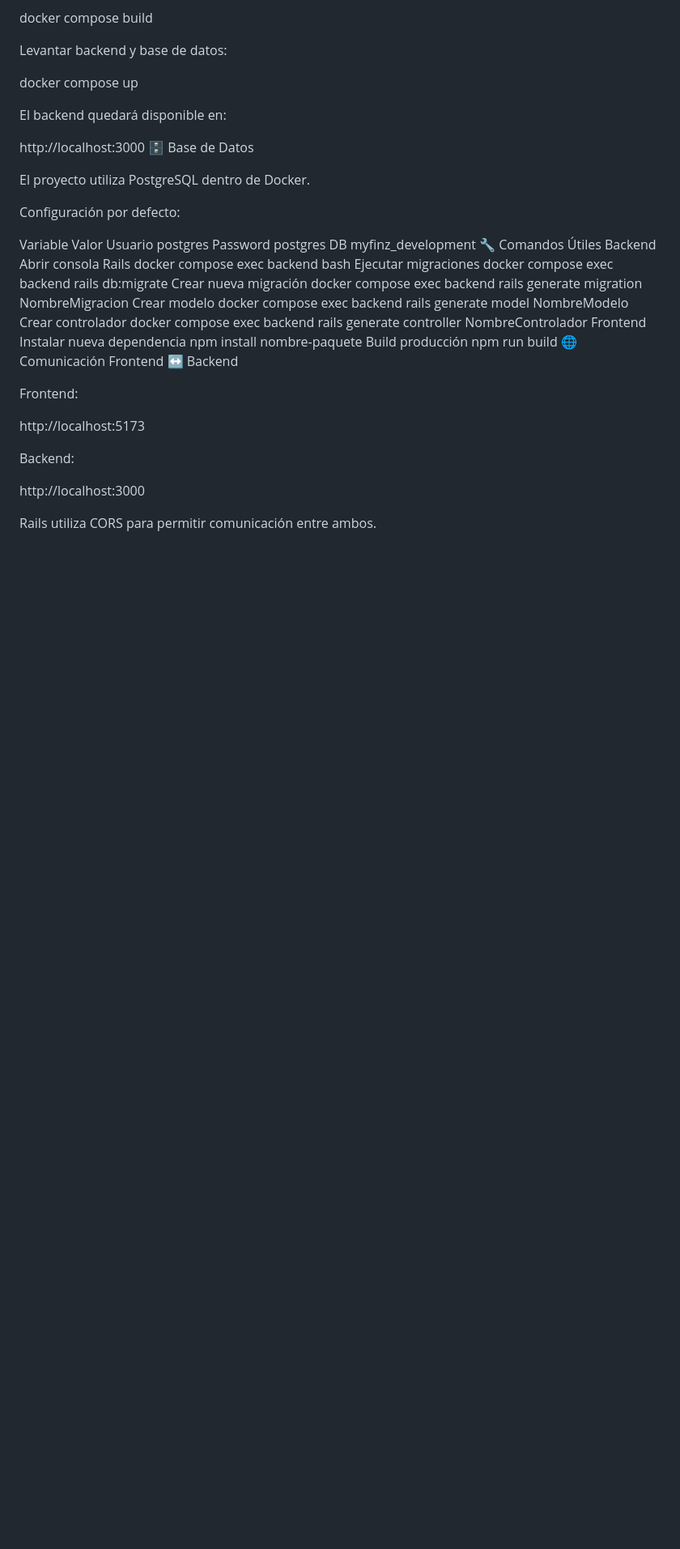
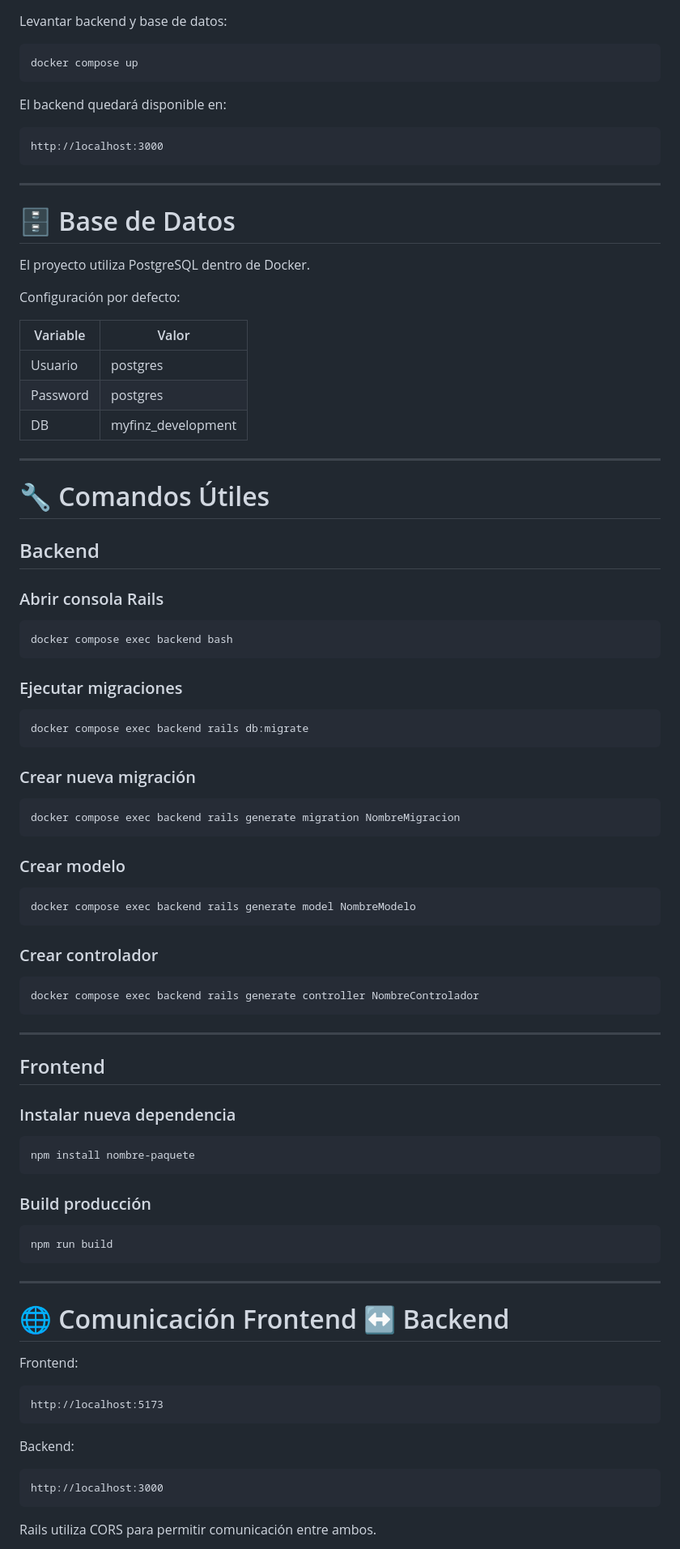
Before and after one commit to LuxioDev/MyFinz, a Markdown page: README.md, the part around one of its changes. Shown at 81% size. Rendered like a GitHub page; blank space fills up the shorter version.

````diff
--- a/README.md
+++ b/README.md
@@ -116,40 +179,87 @@ El backend quedará disponible en:
 http://localhost:3000
-🗄️ Base de Datos
+```
+
+---
+
+# 🗄️ Base de Datos
 
 El proyecto utiliza PostgreSQL dentro de Docker.
 
 Configuración por defecto:
 
-Variable	Valor
-Usuario	postgres
-Password	postgres
-DB	myfinz_development
-🔧 Comandos Útiles
-Backend
-Abrir consola Rails
+| Variable | Valor |
+|---|---|
+| Usuario | postgres |
+| Password | postgres |
+| DB | myfinz_development |
+
+---
+
+# 🔧 Comandos Útiles
+
+## Backend
+
+### Abrir consola Rails
+
+```bash
 docker compose exec backend bash
-Ejecutar migraciones
+```
+
+### Ejecutar migraciones
+
+```bash
 docker compose exec backend rails db:migrate
-Crear nueva migración
+```
+
+### Crear nueva migración
+
+```bash
 docker compose exec backend rails generate migration NombreMigracion
-Crear modelo
+```
+
+### Crear modelo
+
+```bash
 docker compose exec backend rails generate model NombreModelo
-Crear controlador
+```
+
+### Crear controlador
+
+```bash
 docker compose exec backend rails generate controller NombreControlador
-Frontend
-Instalar nueva dependencia
+```
+
+---
+
+## Frontend
+
+### Instalar nueva dependencia
+
+```bash
 npm install nombre-paquete
-Build producción
+```
+
+### Build producción
+
+```bash
 npm run build
-🌐 Comunicación Frontend ↔ Backend
+```
+
+---
+
+# 🌐 Comunicación Frontend ↔ Backend
 
 Frontend:
 
+```text
 http://localhost:5173
+```
 
 Backend:
 
+```text
 http://localhost:3000
+```
 
 Rails utiliza CORS para permitir comunicación entre ambos.
 
````
Also changed, not shown: other parts of README.md (+182 -67 lines).
